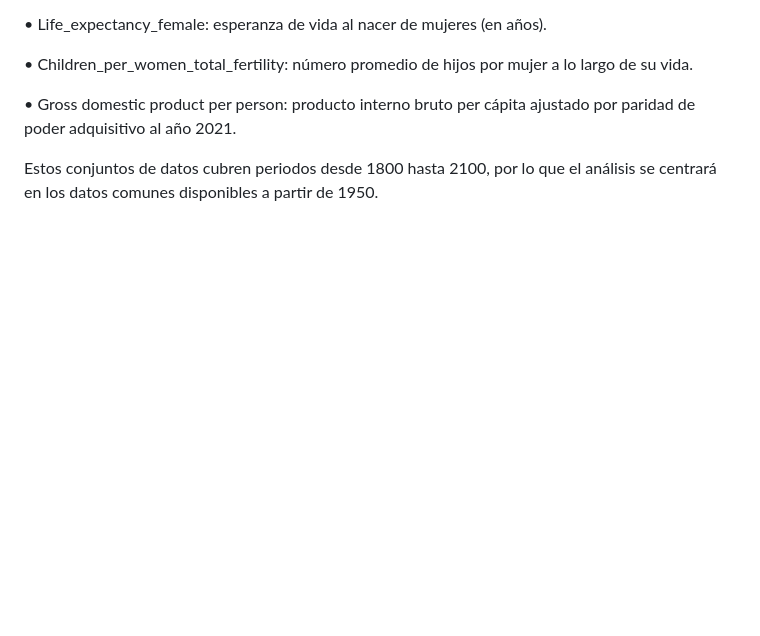
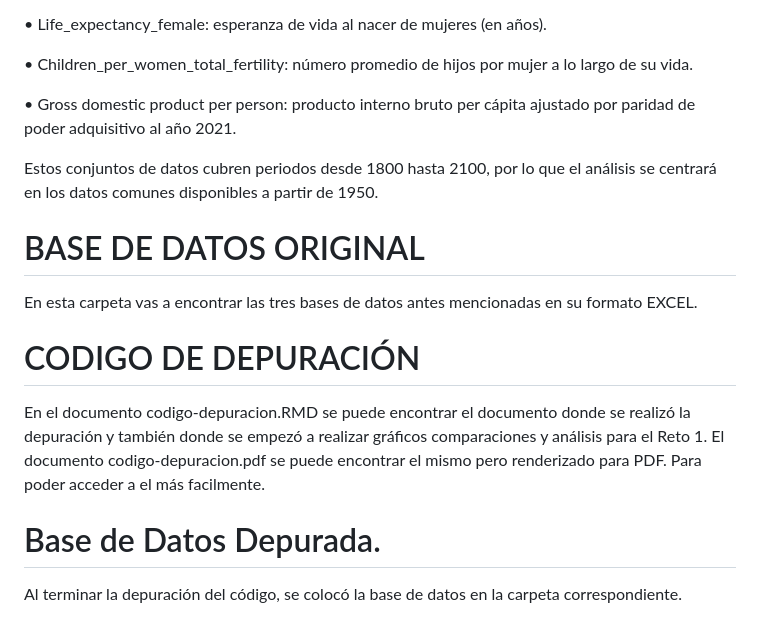
Before and after one commit to rosalia212/ProyectoCD, a Markdown page: README.md, the part around the change. Rendered like a GitHub page; blank space fills up the shorter version.

```diff
--- a/README.md
+++ b/README.md
@@ -23,3 +23,18 @@ Ante estos objetivos he decidido trabajar con tres conjuntos de datos disponible
 •	Gross domestic product per person: producto interno bruto per cápita ajustado por paridad de poder adquisitivo al año 2021.
 
 Estos conjuntos de datos cubren periodos desde 1800 hasta 2100, por lo que el análisis se centrará en los datos comunes disponibles a partir de 1950.
+
+# BASE DE DATOS ORIGINAL
+
+En esta carpeta vas a encontrar las tres bases de datos antes mencionadas en su formato EXCEL.
+
+# CODIGO DE DEPURACIÓN
+
+En el documento codigo-depuracion.RMD se puede encontrar el documento donde se realizó la depuración y también donde se empezó a realizar gráficos comparaciones y análisis para el Reto 1.
+El documento codigo-depuracion.pdf se puede encontrar el mismo pero renderizado para PDF. Para poder acceder a el más facilmente.
+
+# Base de Datos Depurada.
+
+Al terminar la depuración del código, se colocó la base de datos en la carpeta correspondiente.
+
+#
```
